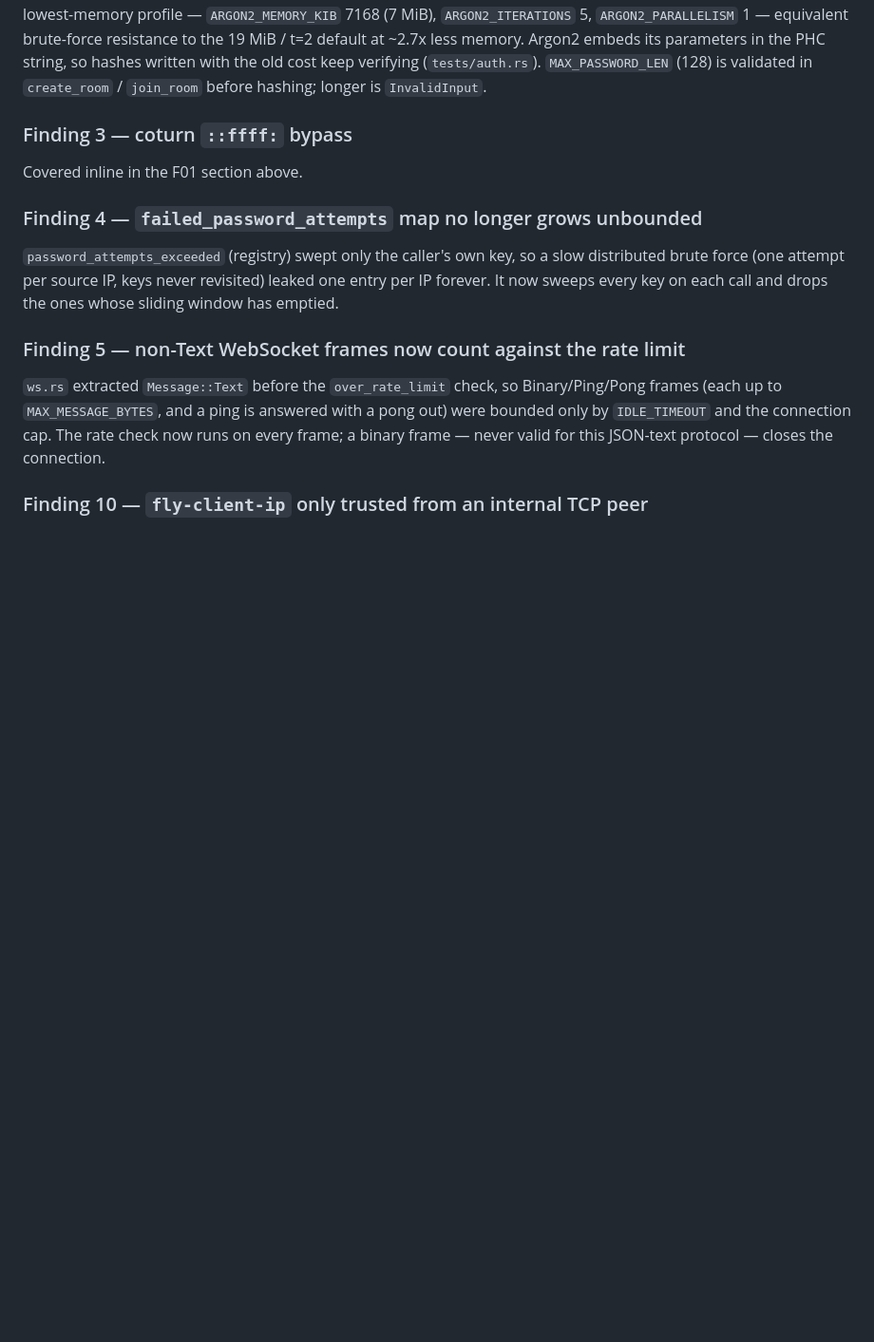
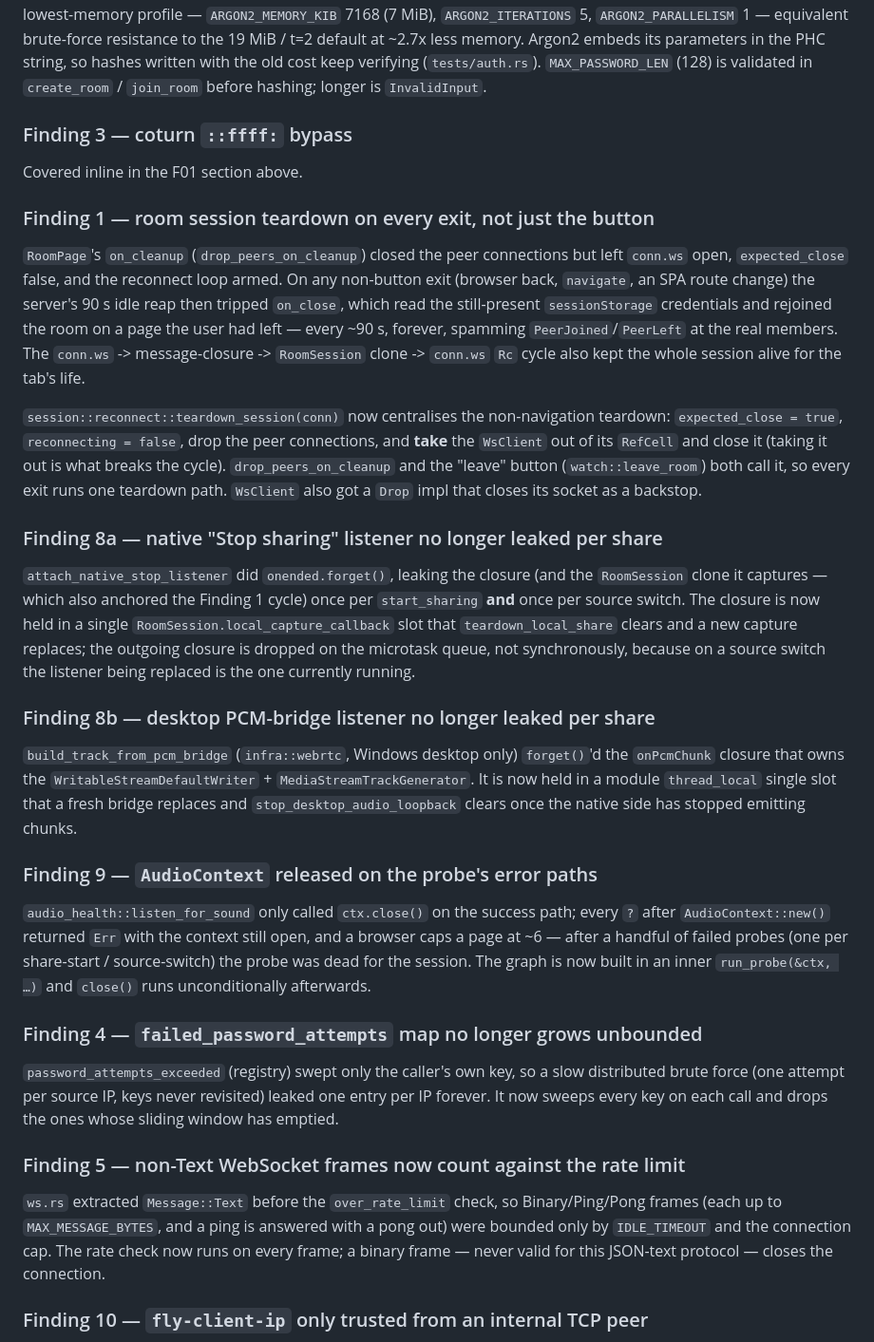
Before and after one commit to hiroshimorowaka/screen-share, a Markdown page: docs/decisions/0008-security-hardening.md, the part around the change. Shown at 95% size. Rendered like a GitHub page; blank space fills up the shorter version.

Commit message:
docs(adr-0008): record the F01 / F08a / F08b / F09 web-leak fixes
Extends the 2026-09-02 follow-up section with the room-session teardown
(F01), the native-stop and PCM-bridge listener leaks (F08a/F08b), and the
AudioContext error-path leak (F09).

Co-Authored-By: Claude Sonnet 5 <noreply@anthropic.com>
Claude-Session: https://claude.ai/code/session_017ccKcxEfWMUjPnGFDdWau1

```diff
--- a/docs/decisions/0008-security-hardening.md
+++ b/docs/decisions/0008-security-hardening.md
@@ -346,6 +346,55 @@ verifying (`tests/auth.rs`). `MAX_PASSWORD_LEN` (128) is validated in
 
 Covered inline in the F01 section above.
 
+### Finding 1 — room session teardown on every exit, not just the button
+
+`RoomPage`'s `on_cleanup` (`drop_peers_on_cleanup`) closed the peer
+connections but left `conn.ws` open, `expected_close` false, and the
+reconnect loop armed. On any non-button exit (browser back, `navigate`,
+an SPA route change) the server's 90 s idle reap then tripped `on_close`,
+which read the still-present `sessionStorage` credentials and rejoined
+the room on a page the user had left — every ~90 s, forever, spamming
+`PeerJoined`/`PeerLeft` at the real members. The `conn.ws` ->
+message-closure -> `RoomSession` clone -> `conn.ws` `Rc` cycle also kept
+the whole session alive for the tab's life.
+
+`session::reconnect::teardown_session(conn)` now centralises the
+non-navigation teardown: `expected_close = true`, `reconnecting = false`,
+drop the peer connections, and **take** the `WsClient` out of its
+`RefCell` and close it (taking it out is what breaks the cycle).
+`drop_peers_on_cleanup` and the "leave" button (`watch::leave_room`) both
+call it, so every exit runs one teardown path. `WsClient` also got a
+`Drop` impl that closes its socket as a backstop.
+
+### Finding 8a — native "Stop sharing" listener no longer leaked per share
+
+`attach_native_stop_listener` did `onended.forget()`, leaking the closure
+(and the `RoomSession` clone it captures — which also anchored the
+Finding 1 cycle) once per `start_sharing` **and** once per source switch.
+The closure is now held in a single `RoomSession.local_capture_callback`
+slot that `teardown_local_share` clears and a new capture replaces; the
+outgoing closure is dropped on the microtask queue, not synchronously,
+because on a source switch the listener being replaced is the one
+currently running.
+
+### Finding 8b — desktop PCM-bridge listener no longer leaked per share
+
+`build_track_from_pcm_bridge` (`infra::webrtc`, Windows desktop only)
+`forget()`'d the `onPcmChunk` closure that owns the
+`WritableStreamDefaultWriter` + `MediaStreamTrackGenerator`. It is now
+held in a module `thread_local` single slot that a fresh bridge replaces
+and `stop_desktop_audio_loopback` clears once the native side has stopped
+emitting chunks.
+
+### Finding 9 — `AudioContext` released on the probe's error paths
+
+`audio_health::listen_for_sound` only called `ctx.close()` on the success
+path; every `?` after `AudioContext::new()` returned `Err` with the
+context still open, and a browser caps a page at ~6 — after a handful of
+failed probes (one per share-start / source-switch) the probe was dead
+for the session. The graph is now built in an inner `run_probe(&ctx, …)`
+and `close()` runs unconditionally afterwards.
+
 ### Finding 4 — `failed_password_attempts` map no longer grows unbounded
 
 `password_attempts_exceeded` (registry) swept only the caller's own key,
```
